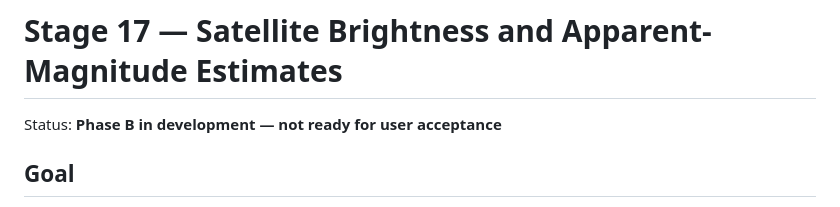
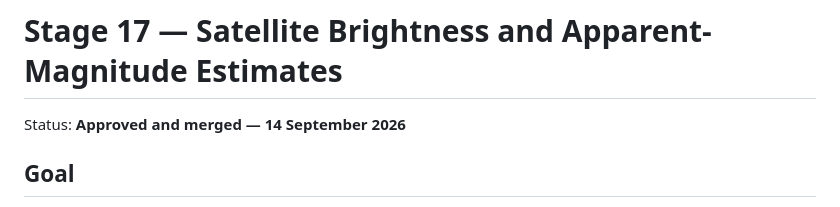
Before and after one commit to Frazmcc/NightAzimuth, a Markdown page: docs/STAGE_17_IMPLEMENTATION.md, the part around the change. Drawn GitHub-style.

Commit message:
Mark Stage 17 approved

```diff
--- a/docs/STAGE_17_IMPLEMENTATION.md
+++ b/docs/STAGE_17_IMPLEMENTATION.md
@@ -1,6 +1,6 @@
 # Stage 17 — Satellite Brightness and Apparent-Magnitude Estimates
 
-Status: **Phase B in development — not ready for user acceptance**
+Status: **Approved and merged — 14 September 2026**
 
 ## Goal
 
```
